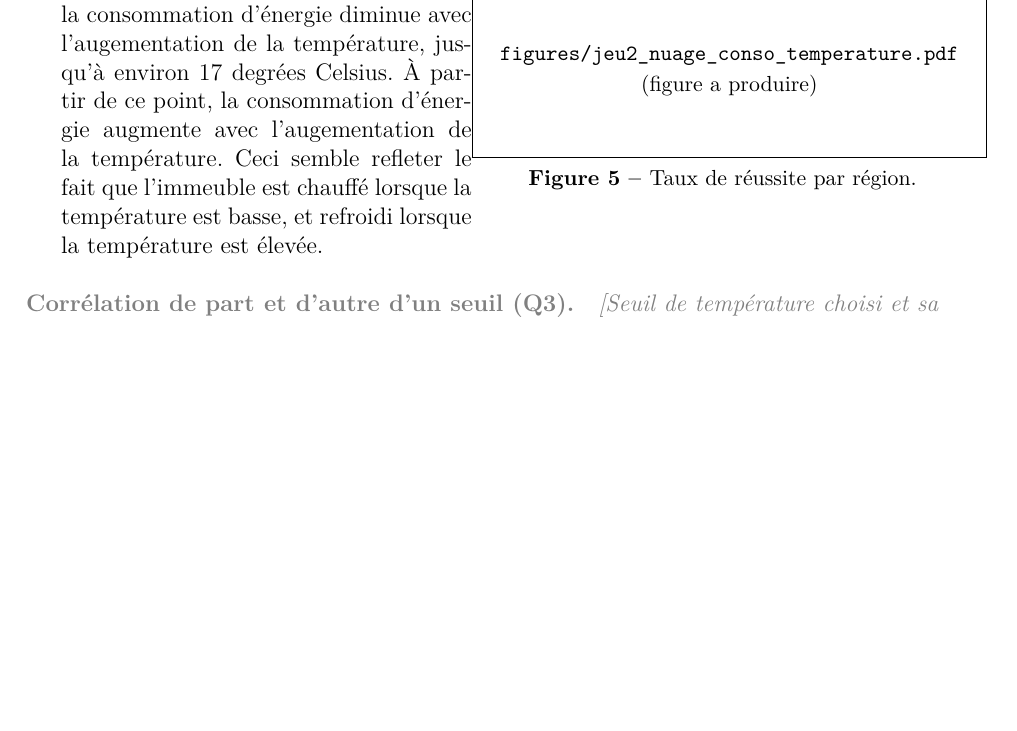
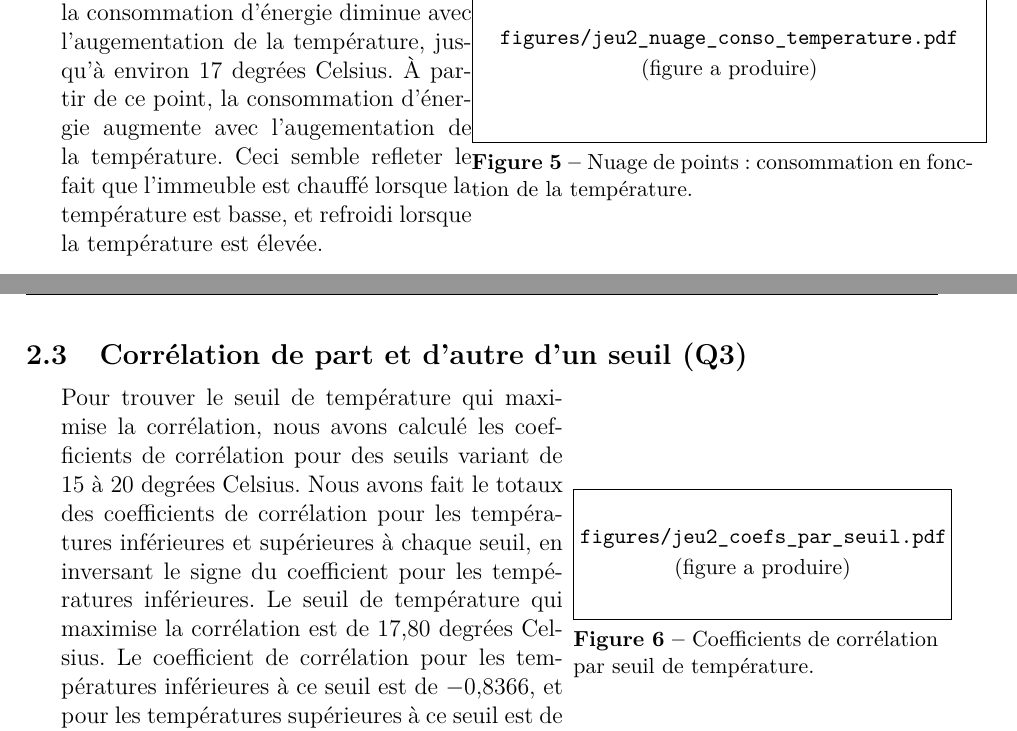
Before and after one commit to Dandalex/Devoir1ConceptStat, a LaTeX document (Dandrea_Devoir_I.tex, which reads resultats/valeurs.tex): part of page 3 of 5 before the commit and two parts of pages 3 and 4 of 6 after it, the two joined at a grey line, cut so that both start at the same text, the shorter picture padded with empty space. Compiled offline with pdfLaTeX.

Commit message:
ajout r/sultat est explicatioin j2q3

```diff
--- a/Dandrea_Devoir_I.tex
+++ b/Dandrea_Devoir_I.tex
@@ -247,14 +247,26 @@ Ceci semble refleter le fait que l'immeuble est chauffé lorsque la température
 \begin{minipage}[c]{0.55\textwidth}
   \centering
   \figplace[\linewidth]{figures/jeu2_nuage_conso_temperature.pdf}
-  \captionof{figure}{Taux de réussite par région.}
+  \captionof{figure}{Nuage de points : consommation en fonction de la température.}
   \label{fig:jeu2-correlation}
 \end{minipage}
 
 
-\qst{Corrélation de part et d'autre d'un seuil (Q3)}
-\ph{Seuil de température choisi et sa justification ; $r$ dans chacun des
-deux groupes, comparé à Q1.}
+\subsection{Corrélation de part et d'autre d'un seuil (Q3)}
+\begin{minipage}[c]{0.55\textwidth}
+
+Pour trouver le seuil de température qui maximise la corrélation, nous avons calculé les coefficients de corrélation pour des seuils variant de 15 à 20 degrées Celsius.
+Nous avons fait le totaux des coefficients de corrélation pour les températures inférieures et supérieures à chaque seuil, en inversant le signe du coefficient pour les températures inférieures.
+Le seuil de température qui maximise la corrélation est de \val{seuil-optimal} degrées Celsius.
+Le coefficient de corrélation pour les températures inférieures à ce seuil est de \val{coef-froid}, et pour les températures supérieures à ce seuil est de \val{coef-chaud}.
+La figure \ref{fig:jeu2_coefs_par_seuil} montre ces coefficients pour différents seuils.
+\end{minipage}\hfill
+\begin{minipage}[c]{0.40\textwidth}
+  \centering
+  \figplace[\linewidth]{figures/jeu2_coefs_par_seuil.pdf}
+  \captionof{figure}{Coefficients de corrélation par seuil de température.}
+  \label{fig:jeu2_coefs_par_seuiln}
+\end{minipage}
 
 \qst{Température de consommation minimale (Q4)}
 \ph{Température du minimum et explication physique de la forme observée.}
--- a/resultats/valeurs.tex
+++ b/resultats/valeurs.tex
@@ -7,3 +7,4 @@
 \expandafter\gdef\csname val@jeu1-n-b\endcsname{1200}
 \expandafter\gdef\csname val@jeu1-taux-a\endcsname{70,3\,\%}
 \expandafter\gdef\csname val@jeu1-taux-b\endcsname{45,1\,\%}
+\expandafter\gdef\csname val@seuil-optimal\endcsname{17,80}
```
Also changed, not shown: 1 other file.
